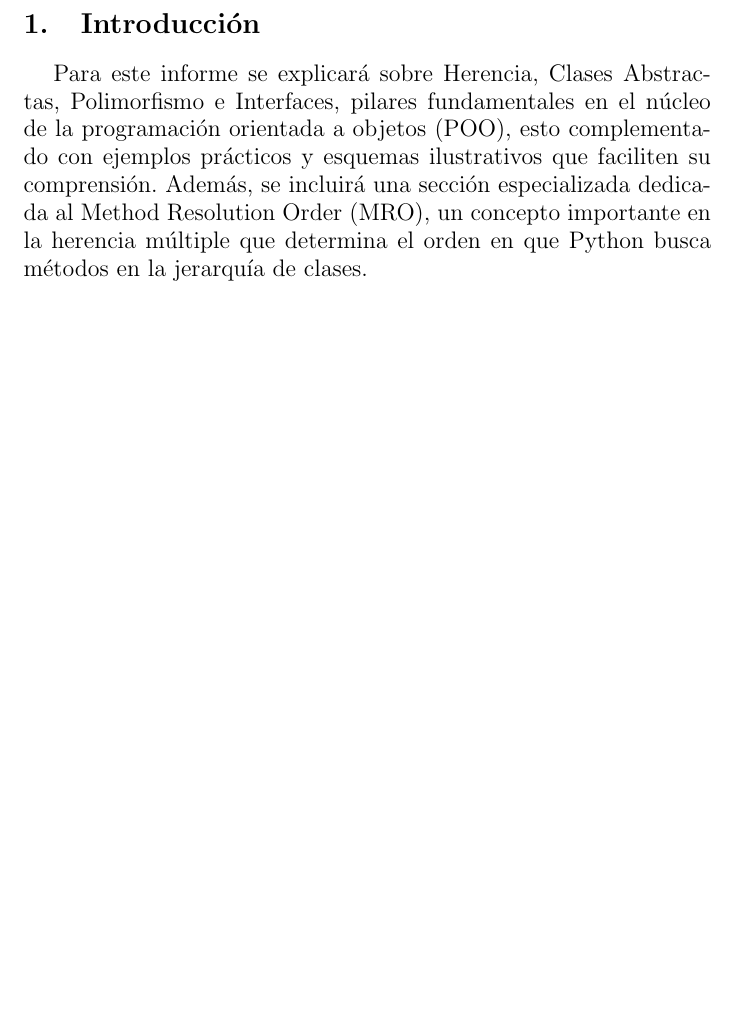
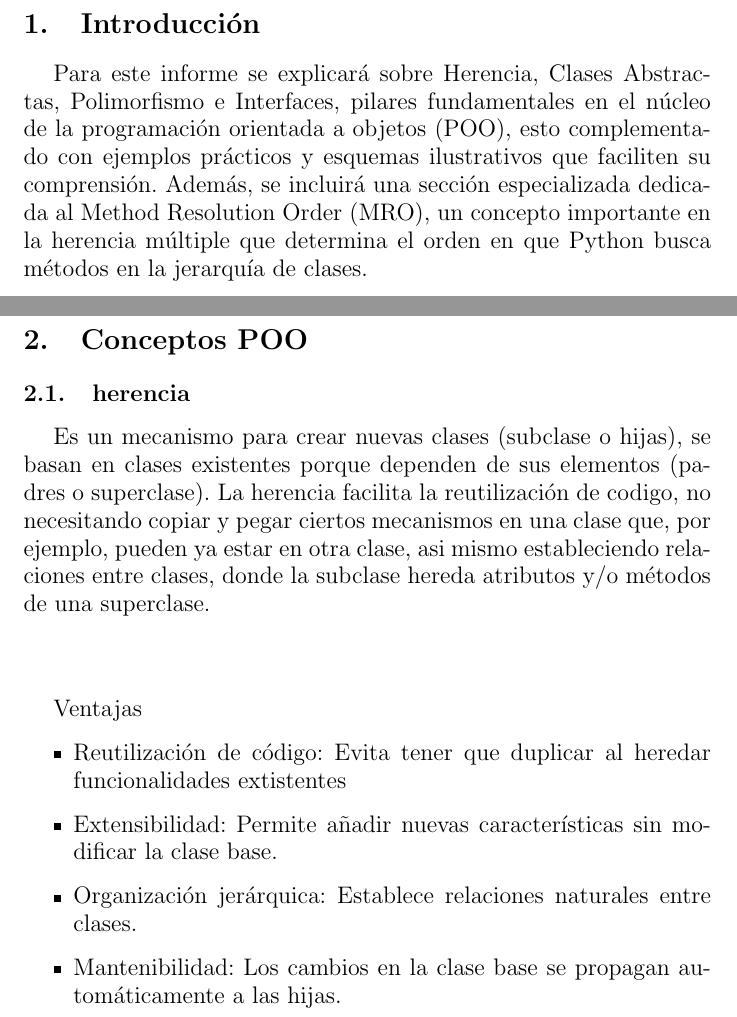
Before and after one commit to Rayen-Castro/Informe-Latex, a LaTeX document (informe.tex): part of page 2 of 2 before the commit and two parts of pages 2 and 3 of 3 after it, the two joined at a grey line, cut so that both start at the same text, the shorter picture padded with empty space. Compiled offline with pdfLaTeX.

Commit message:
feat: herencia

```diff
--- a/informe.tex
+++ b/informe.tex
@@ -41,13 +41,29 @@
 
     \end{titlepage}
 }
+
+
 \makeatother
-
 \begin{document}
-
 \maketitle
 
 \section {Introducción}
 \large Para este informe se explicará sobre Herencia, Clases Abstractas, Polimorfismo e Interfaces, pilares fundamentales en el núcleo de la programación orientada a objetos (POO), esto complementado con ejemplos prácticos y esquemas ilustrativos que faciliten su comprensión. Además, se incluirá una sección especializada dedicada al Method Resolution Order (MRO), un concepto importante en la herencia múltiple que determina el orden en que Python busca métodos en la jerarquía de clases.
 
+
+\clearpage
+\section{Conceptos POO}
+
+\subsection{herencia}
+Es un mecanismo para crear nuevas clases (subclase o hijas), se basan en clases existentes porque dependen de sus elementos (padres o superclase).
+La herencia facilita la reutilización de codigo, no necesitando copiar y pegar ciertos mecanismos en una clase que, por ejemplo, pueden ya estar en otra clase, asi mismo estableciendo relaciones entre clases, donde la subclase hereda atributos y/o métodos de una superclase.
+
+\subsubsection*\large{Ventajas}
+\begin{itemize}
+    \item {Reutilización de código:} Evita tener que duplicar al heredar funcionalidades extistentes
+    \item {Extensibilidad:} Permite añadir nuevas características sin modificar la clase base.
+    \item {Organización jerárquica:} Establece relaciones naturales entre clases.
+    \item {Mantenibilidad:} Los cambios en la clase base se propagan automáticamente a las hijas.
+\end{itemize}
+
 \end{document}
```
